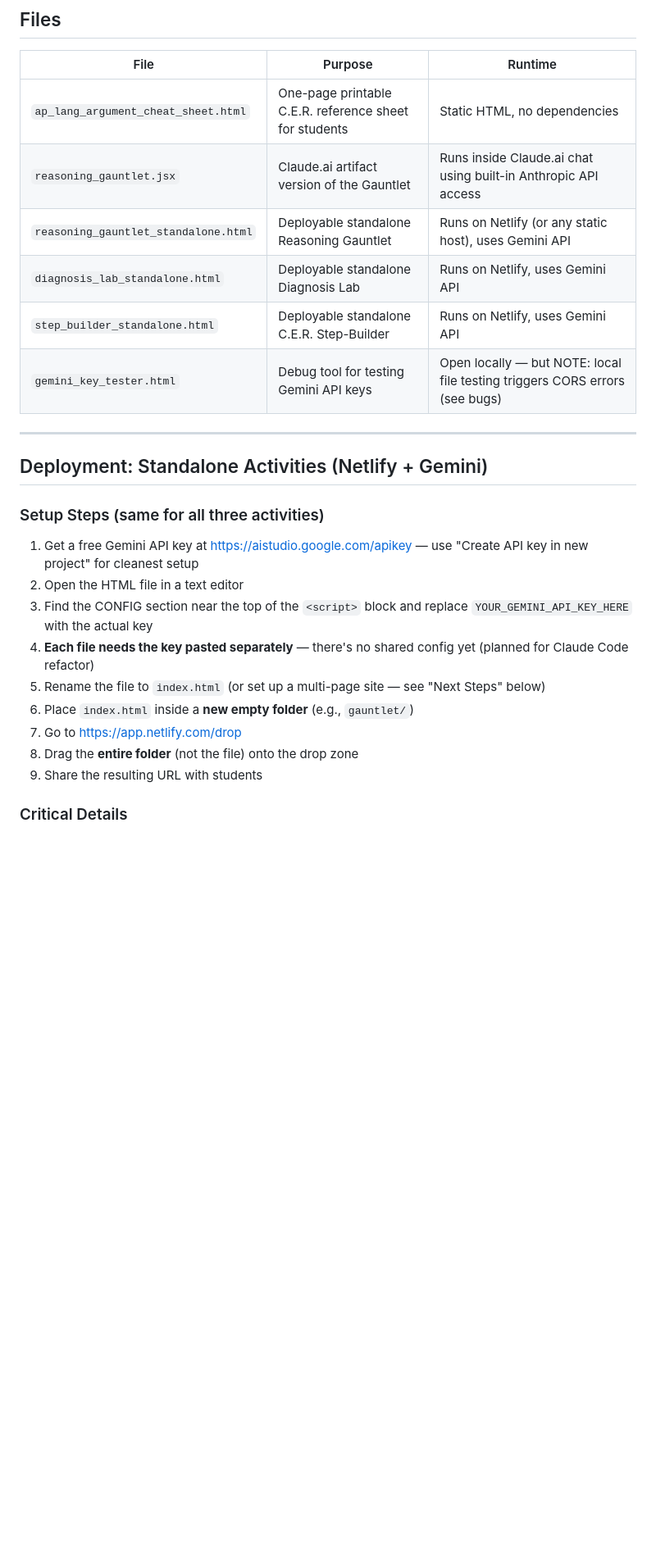
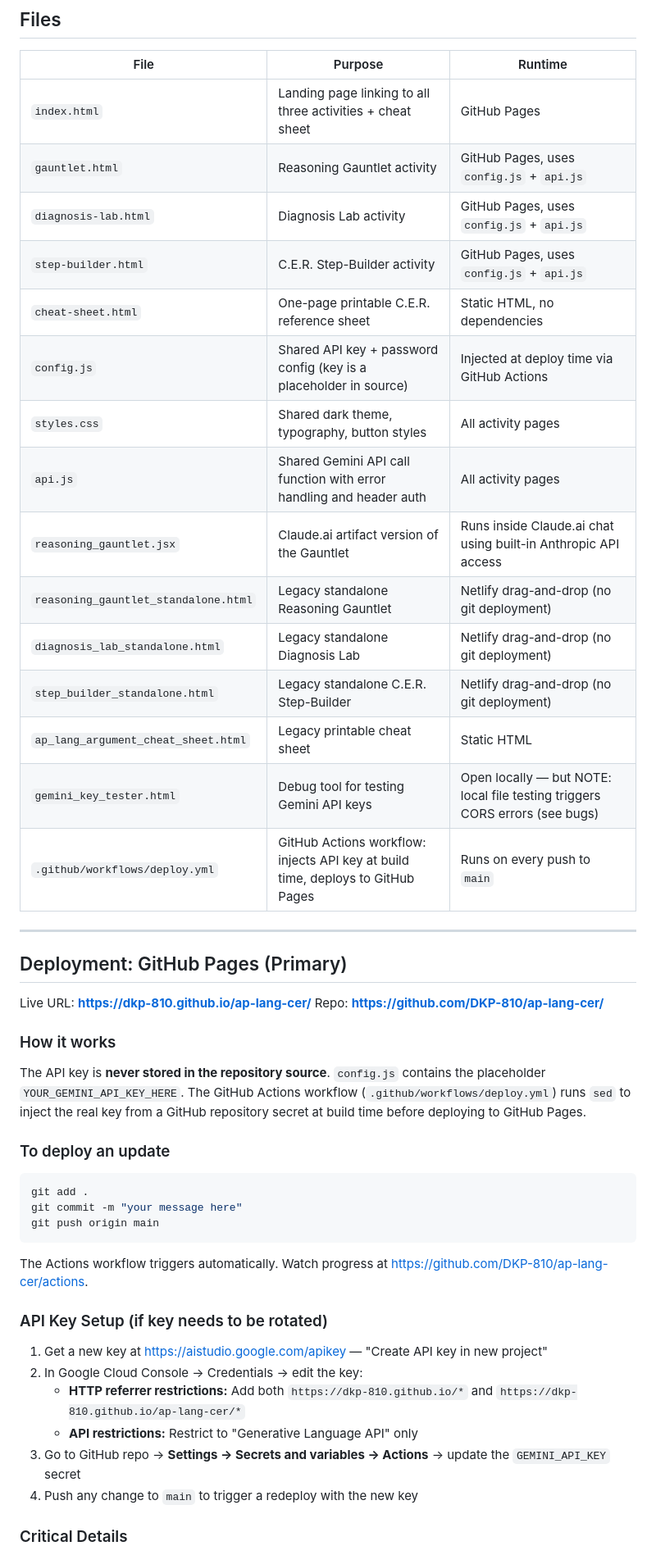
Before and after one commit to DKP-810/ap-lang-cer, a Markdown page: claude.md, the part around one of its changes. Shown at 82% size. GitHub-like rendering; blank space fills up the shorter version.

````diff
--- a/claude.md
+++ b/claude.md
@@ -17,26 +17,46 @@ All content is thematically tied to the **2011 AP Lang Argument prompt** (Thomas
 
 | File | Purpose | Runtime |
 |------|---------|---------|
-| `ap_lang_argument_cheat_sheet.html` | One-page printable C.E.R. reference sheet for students | Static HTML, no dependencies |
+| `index.html` | Landing page linking to all three activities + cheat sheet | GitHub Pages |
+| `gauntlet.html` | Reasoning Gauntlet activity | GitHub Pages, uses `config.js` + `api.js` |
+| `diagnosis-lab.html` | Diagnosis Lab activity | GitHub Pages, uses `config.js` + `api.js` |
+| `step-builder.html` | C.E.R. Step-Builder activity | GitHub Pages, uses `config.js` + `api.js` |
+| `cheat-sheet.html` | One-page printable C.E.R. reference sheet | Static HTML, no dependencies |
+| `config.js` | Shared API key + password config (key is a placeholder in source) | Injected at deploy time via GitHub Actions |
+| `styles.css` | Shared dark theme, typography, button styles | All activity pages |
+| `api.js` | Shared Gemini API call function with error handling and header auth | All activity pages |
 | `reasoning_gauntlet.jsx` | Claude.ai artifact version of the Gauntlet | Runs inside Claude.ai chat using built-in Anthropic API access |
-| `reasoning_gauntlet_standalone.html` | Deployable standalone Reasoning Gauntlet | Runs on Netlify (or any static host), uses Gemini API |
-| `diagnosis_lab_standalone.html` | Deployable standalone Diagnosis Lab | Runs on Netlify, uses Gemini API |
-| `step_builder_standalone.html` | Deployable standalone C.E.R. Step-Builder | Runs on Netlify, uses Gemini API |
+| `reasoning_gauntlet_standalone.html` | Legacy standalone Reasoning Gauntlet | Netlify drag-and-drop (no git deployment) |
+| `diagnosis_lab_standalone.html` | Legacy standalone Diagnosis Lab | Netlify drag-and-drop (no git deployment) |
+| `step_builder_standalone.html` | Legacy standalone C.E.R. Step-Builder | Netlify drag-and-drop (no git deployment) |
+| `ap_lang_argument_cheat_sheet.html` | Legacy printable cheat sheet | Static HTML |
 | `gemini_key_tester.html` | Debug tool for testing Gemini API keys | Open locally — but NOTE: local file testing triggers CORS errors (see bugs) |
+| `.github/workflows/deploy.yml` | GitHub Actions workflow: injects API key at build time, deploys to GitHub Pages | Runs on every push to `main` |
 
 ---
 
-## Deployment: Standalone Activities (Netlify + Gemini)
+## Deployment: GitHub Pages (Primary)
 
-### Setup Steps (same for all three activities)
-1. Get a free Gemini API key at https://aistudio.google.com/apikey — use "Create API key in new project" for cleanest setup
-2. Open the HTML file in a text editor
-3. Find the CONFIG section near the top of the `<script>` block and replace `YOUR_GEMINI_API_KEY_HERE` with the actual key
-4. **Each file needs the key pasted separately** — there's no shared config yet (planned for Claude Code refactor)
-5. Rename the file to `index.html` (or set up a multi-page site — see "Next Steps" below)
-6. Place `index.html` inside a **new empty folder** (e.g., `gauntlet/`)
-7. Go to https://app.netlify.com/drop
-8. Drag the **entire folder** (not the file) onto the drop zone
-9. Share the resulting URL with students
+Live URL: **https://dkp-810.github.io/ap-lang-cer/**
+Repo: **https://github.com/DKP-810/ap-lang-cer/**
+
+### How it works
+The API key is **never stored in the repository source**. `config.js` contains the placeholder `YOUR_GEMINI_API_KEY_HERE`. The GitHub Actions workflow (`.github/workflows/deploy.yml`) runs `sed` to inject the real key from a GitHub repository secret at build time before deploying to GitHub Pages.
+
+### To deploy an update
+```bash
+git add .
+git commit -m "your message here"
+git push origin main
+```
+The Actions workflow triggers automatically. Watch progress at https://github.com/DKP-810/ap-lang-cer/actions.
+
+### API Key Setup (if key needs to be rotated)
+1. Get a new key at https://aistudio.google.com/apikey — "Create API key in new project"
+2. In Google Cloud Console → Credentials → edit the key:
+   - **HTTP referrer restrictions:** Add both `https://dkp-810.github.io/*` and `https://dkp-810.github.io/ap-lang-cer/*`
+   - **API restrictions:** Restrict to "Generative Language API" only
+3. Go to GitHub repo → **Settings → Secrets and variables → Actions** → update the `GEMINI_API_KEY` secret
+4. Push any change to `main` to trigger a redeploy with the new key
 
 ### Critical Details
````
Also changed, not shown: other parts of claude.md (+30 -27 lines).
